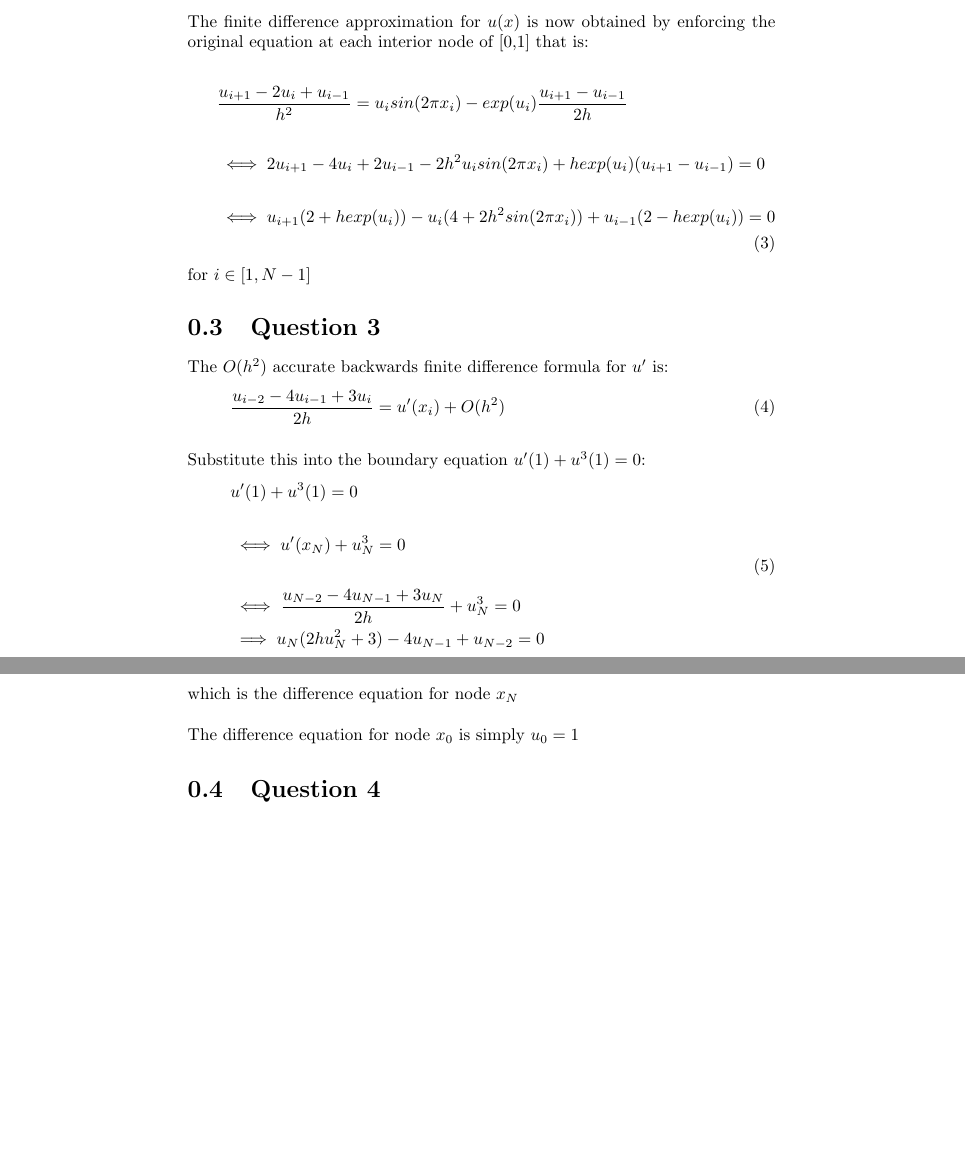
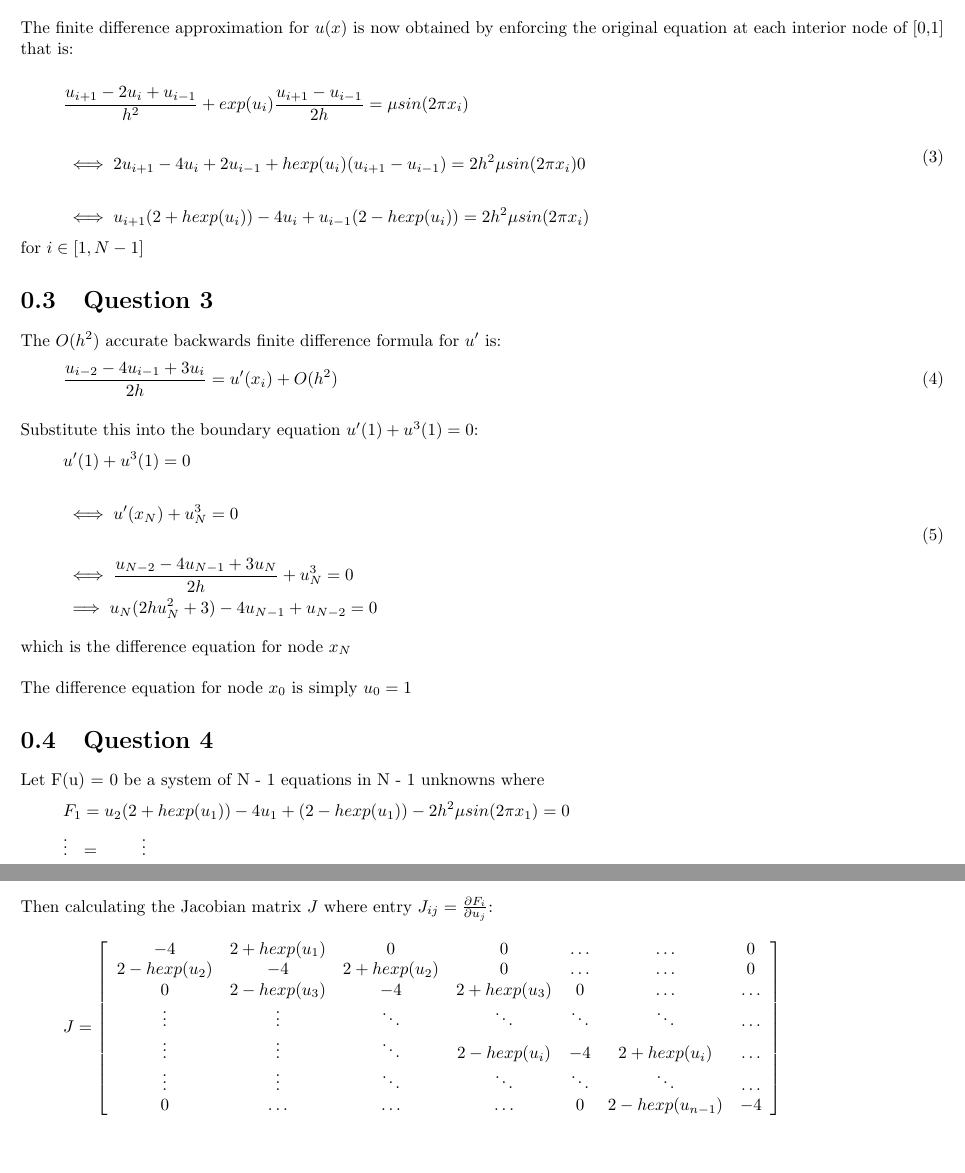
Before and after one commit to RossMeikleham/Two-Point-Boundary-Value-Assignment, a LaTeX document (answers.tex): two parts of pages 2 and 3 of 3, joined at a grey line, cut so that both start at the same text, the shorter picture padded with empty space. Compiled offline with pdfLaTeX; a LaTeX package or settings file that is missing is left out.

Commit message:
Misread the mu next to the sin in the original question as a u, corrected all equations that use this. Generated the Jacobian for q4

```diff
--- a/answers.tex
+++ b/answers.tex
@@ -1,4 +1,5 @@
 \documentclass[fleqn]{report}
+\usepackage[margin=0.5in]{geometry}
 \usepackage{amsmath, amsfonts, graphicx, adjustbox, mcode}
 \begin{document}
 \title{Numerical Methods 4H Assignment 2 - A two-point boundary value problem}
@@ -26,9 +27,9 @@ original equation at each interior node of [0,1] that is:
 
 \begin{equation}
 \begin{split}
-&\frac{u_{i+1} - 2u_i + u_{i-1}}{h^2} = u_isin(2 \pi x_i) - exp(u_i)\frac{u_{i+1} - u_{i-1}}{2h}\\\\
-&\iff  2u_{i+1} - 4u_i + 2u_{i-1} - 2h^2u_isin(2 \pi x_i) + hexp(u_i)(u_{i+1} - u_{i-1}) = 0\\\\
-&\iff u_{i+1}(2 + hexp(u_i)) - u_i(4 + 2h^2sin(2 \pi x_i)) + u_{i-1}(2 - hexp(u_i)) = 0
+&\frac{u_{i+1} - 2u_i + u_{i-1}}{h^2} + exp(u_i)\frac{u_{i+1} - u_{i-1}}{2h} = \mu sin(2 \pi x_i)\\\\
+&\iff  2u_{i+1} - 4u_i + 2u_{i-1} + hexp(u_i)(u_{i+1} - u_{i-1}) =  2h^2\mu sin(2 \pi x_i)0\\\\
+&\iff u_{i+1}(2 + hexp(u_i)) - 4u_i + u_{i-1}(2 - hexp(u_i)) = 2h^2\mu sin(2 \pi x_i)
 \end{split}
 \end{equation}
 for $i \in [1, N - 1]$
@@ -54,4 +55,34 @@ which is the difference equation for node $x_N$\\\\
 The difference equation for node $x_0$ is simply $u_0 = 1$
 
 \section{Question 4}
+
+Let F(u) = 0 be a system of N - 1 equations in N - 1 unknowns where
+\begin{equation}
+\begin{split}
+&F_1 = u_{2}(2 + hexp(u_1)) - 4u_1 + (2 - hexp(u_1)) - 2h^2\mu sin(2 \pi x_1) = 0  \\
+&\vdots \ \ = \ \ \ \ \ \ \                   \vdots\\
+&F_i =  u_{i+1}(2 + hexp(u_i)) - 4u_i + u_{i-1}(2 - hexp(u_i)) - 2h^2\mu sin(2 \pi x_i) = 0  \\
+&\vdots \ \ = \ \ \ \ \ \ \                   \vdots\\
+    &F_{n-1} =  u_{n}(2 + hexp(u_{n-1})) - 4u_{n-1} + u_{n-2}(2 - hexp(u_{n-1})) - 2h^2\mu sin(2 \pi x_{n-1}) = 0 \\
+    \end{split}
+\end{equation}
+\\
+Then calculating the Jacobian matrix $J$ where entry $J_{ij} = \frac{\partial F_i}{\partial u_j}$:
+%\begin{bmatrix}
+%a& b \\
+%c& d
+%\end{bmatrix}
+\[
+ J=
+\left[ {\begin{array}{ccccccc}
+-4 & 2 +hexp(u_1) & 0 & 0 & \hdots & \hdots & 0 \\
+2 - hexp(u_2) & -4 & 2 + hexp(u_2) & 0 & \hdots & \hdots & 0 \\
+0 & 2 - hexp(u_3) & -4 & 2 + hexp(u_3) & 0 & \hdots & \hdots \\
+\vdots & \vdots & \ddots & \ddots & \ddots & \ddots & \hdots \\
+\vdots & \vdots & \ddots & 2 - hexp(u_i) & -4  & 2 + hexp(u_i) & \hdots \\
+\vdots & \vdots & \ddots & \ddots & \ddots & \ddots & \hdots \\
+0 & \hdots & \hdots & \hdots & 0 & 2 - hexp(u_{n-1}) & -4  \\
+  \end{array} } \right]
+\]
+
 \end{document}
```
Also changed, not shown: answers.pdf (added), questions.pdf (added).
